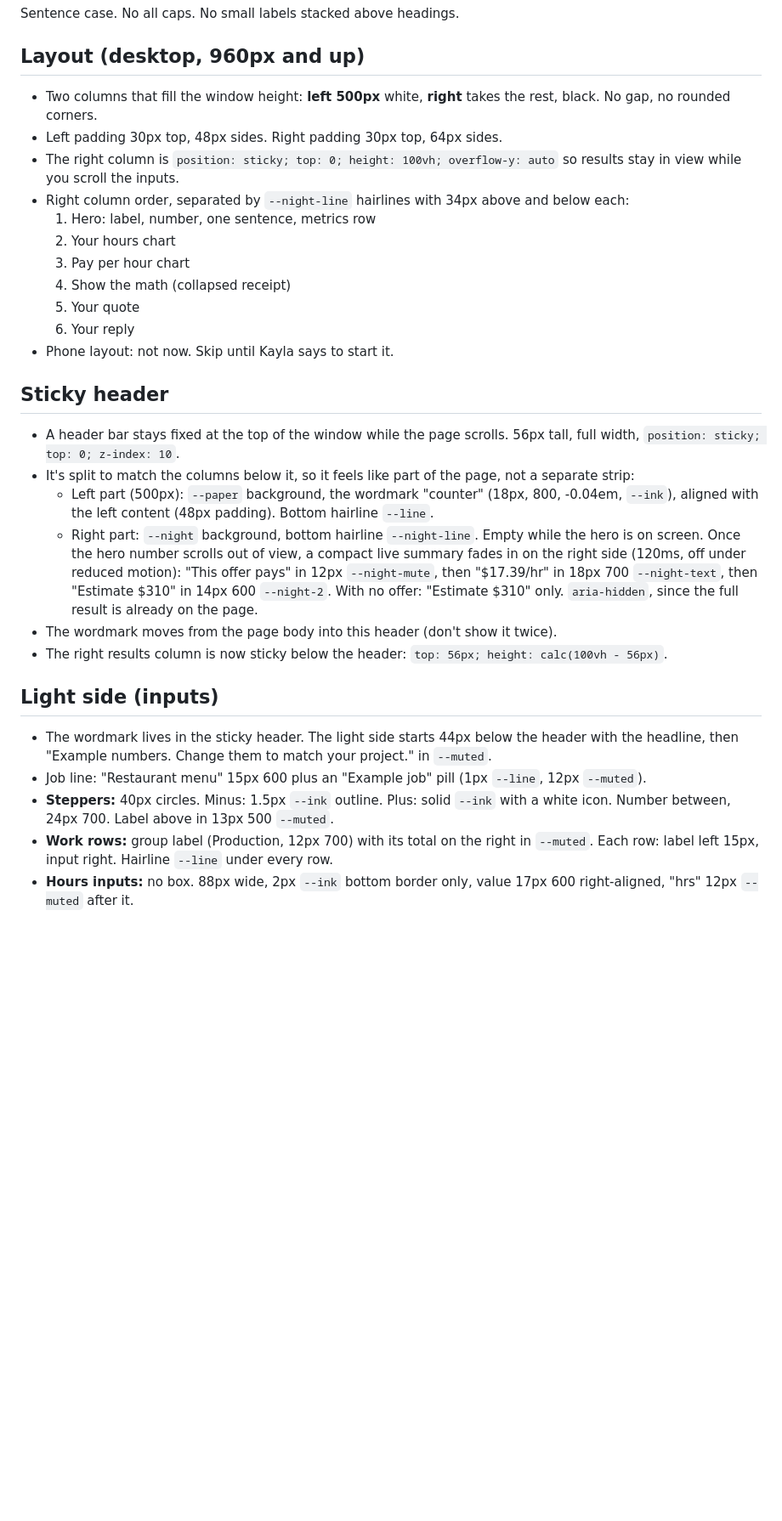
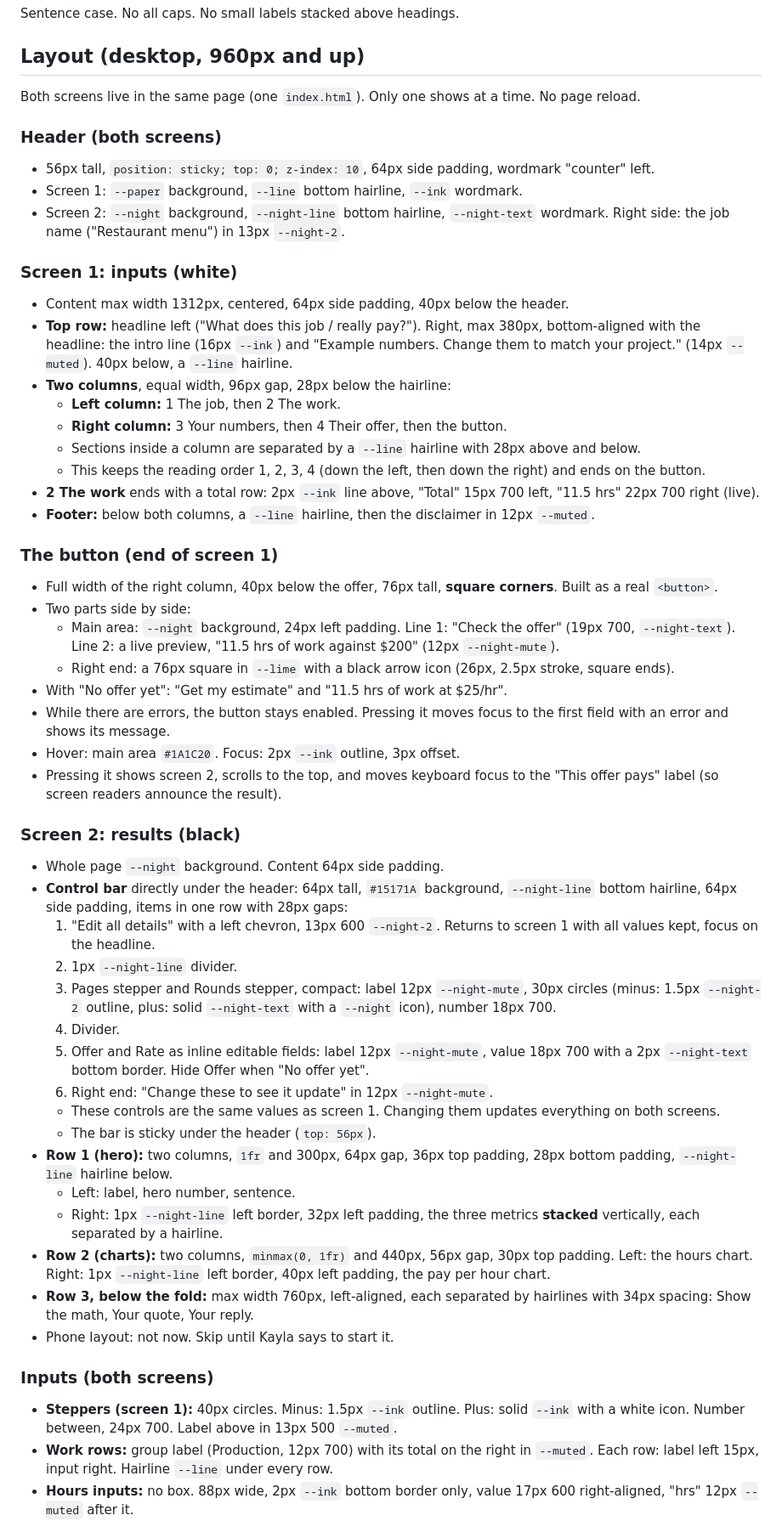
Before and after one commit to kaylatgg/counter, a Markdown page: docs/DESIGN.md, the part around one of its changes. Shown at 85% size. Drawn GitHub-style; blank space fills up the shorter version.

Commit message:
Split-screen layout with sticky header
Co-Authored-By: Claude Opus 5.5 <noreply@anthropic.com>

```diff
--- a/docs/DESIGN.md
+++ b/docs/DESIGN.md
@@ -83,31 +85,53 @@ Sentence case. No all caps. No small labels stacked above headings.
 
 ## Layout (desktop, 960px and up)
 
-- Two columns that fill the window height: **left 500px** white, **right** takes the rest, black. No gap, no rounded corners.
-- Left padding 30px top, 48px sides. Right padding 30px top, 64px sides.
-- The right column is `position: sticky; top: 0; height: 100vh; overflow-y: auto` so results stay in view while you scroll the inputs.
-- Right column order, separated by `--night-line` hairlines with 34px above and below each:
-  1. Hero: label, number, one sentence, metrics row
-  2. Your hours chart
-  3. Pay per hour chart
-  4. Show the math (collapsed receipt)
-  5. Your quote
-  6. Your reply
+Both screens live in the same page (one `index.html`). Only one shows at a time. No page reload.
+
+### Header (both screens)
+- 56px tall, `position: sticky; top: 0; z-index: 10`, 64px side padding, wordmark "counter" left.
+- Screen 1: `--paper` background, `--line` bottom hairline, `--ink` wordmark.
+- Screen 2: `--night` background, `--night-line` bottom hairline, `--night-text` wordmark. Right side: the job name ("Restaurant menu") in 13px `--night-2`.
+
+### Screen 1: inputs (white)
+- Content max width 1312px, centered, 64px side padding, 40px below the header.
+- **Top row:** headline left ("What does this job / really pay?"). Right, max 380px, bottom-aligned with the headline: the intro line (16px `--ink`) and "Example numbers. Change them to match your project." (14px `--muted`). 40px below, a `--line` hairline.
+- **Two columns**, equal width, 96px gap, 28px below the hairline:
+  - **Left column:** 1 The job, then 2 The work.
+  - **Right column:** 3 Your numbers, then 4 Their offer, then the button.
+  - Sections inside a column are separated by a `--line` hairline with 28px above and below.
+  - This keeps the reading order 1, 2, 3, 4 (down the left, then down the right) and ends on the button.
+- **2 The work** ends with a total row: 2px `--ink` line above, "Total" 15px 700 left, "11.5 hrs" 22px 700 right (live).
+- **Footer:** below both columns, a `--line` hairline, then the disclaimer in 12px `--muted`.
+
+### The button (end of screen 1)
+- Full width of the right column, 40px below the offer, 76px tall, **square corners**. Built as a real `<button>`.
+- Two parts side by side:
+  - Main area: `--night` background, 24px left padding. Line 1: "Check the offer" (19px 700, `--night-text`). Line 2: a live preview, "11.5 hrs of work against $200" (12px `--night-mute`).
+  - Right end: a 76px square in `--lime` with a black arrow icon (26px, 2.5px stroke, square ends).
+- With "No offer yet": "Get my estimate" and "11.5 hrs of work at $25/hr".
+- While there are errors, the button stays enabled. Pressing it moves focus to the first field with an error and shows its message.
+- Hover: main area `#1A1C20`. Focus: 2px `--ink` outline, 3px offset.
+- Pressing it shows screen 2, scrolls to the top, and moves keyboard focus to the "This offer pays" label (so screen readers announce the result).
+
+### Screen 2: results (black)
+- Whole page `--night` background. Content 64px side padding.
+- **Control bar** directly under the header: 64px tall, `#15171A` background, `--night-line` bottom hairline, 64px side padding, items in one row with 28px gaps:
+  1. "Edit all details" with a left chevron, 13px 600 `--night-2`. Returns to screen 1 with all values kept, focus on the headline.
+  2. 1px `--night-line` divider.
+  3. Pages stepper and Rounds stepper, compact: label 12px `--night-mute`, 30px circles (minus: 1.5px `--night-2` outline, plus: solid `--night-text` with a `--night` icon), number 18px 700.
+  4. Divider.
+  5. Offer and Rate as inline editable fields: label 12px `--night-mute`, value 18px 700 with a 2px `--night-text` bottom border. Hide Offer when "No offer yet".
+  6. Right end: "Change these to see it update" in 12px `--night-mute`.
+  - These controls are the same values as screen 1. Changing them updates everything on both screens.
+  - The bar is sticky under the header (`top: 56px`).
+- **Row 1 (hero):** two columns, `1fr` and 300px, 64px gap, 36px top padding, 28px bottom padding, `--night-line` hairline below.
+  - Left: label, hero number, sentence.
+  - Right: 1px `--night-line` left border, 32px left padding, the three metrics **stacked** vertically, each separated by a hairline.
+- **Row 2 (charts):** two columns, `minmax(0, 1fr)` and 440px, 56px gap, 30px top padding. Left: the hours chart. Right: 1px `--night-line` left border, 40px left padding, the pay per hour chart.
+- **Row 3, below the fold:** max width 760px, left-aligned, each separated by hairlines with 34px spacing: Show the math, Your quote, Your reply.
 - Phone layout: not now. Skip until Kayla says to start it.
 
-## Sticky header
-
-- A header bar stays fixed at the top of the window while the page scrolls. 56px tall, full width, `position: sticky; top: 0; z-index: 10`.
-- It's split to match the columns below it, so it feels like part of the page, not a separate strip:
-  - Left part (500px): `--paper` background, the wordmark "counter" (18px, 800, -0.04em, `--ink`), aligned with the left content (48px padding). Bottom hairline `--line`.
-  - Right part: `--night` background, bottom hairline `--night-line`. Empty while the hero is on screen. Once the hero number scrolls out of view, a compact live summary fades in on the right side (120ms, off under reduced motion): "This offer pays" in 12px `--night-mute`, then "$17.39/hr" in 18px 700 `--night-text`, then "Estimate $310" in 14px 600 `--night-2`. With no offer: "Estimate $310" only. `aria-hidden`, since the full result is already on the page.
-- The wordmark moves from the page body into this header (don't show it twice).
-- The right results column is now sticky below the header: `top: 56px; height: calc(100vh - 56px)`.
-
-## Light side (inputs)
-
-- The wordmark lives in the sticky header. The light side starts 44px below the header with the headline, then "Example numbers. Change them to match your project." in `--muted`.
-- Job line: "Restaurant menu" 15px 600 plus an "Example job" pill (1px `--line`, 12px `--muted`).
-- **Steppers:** 40px circles. Minus: 1.5px `--ink` outline. Plus: solid `--ink` with a white icon. Number between, 24px 700. Label above in 13px 500 `--muted`.
+### Inputs (both screens)
+- **Steppers (screen 1):** 40px circles. Minus: 1.5px `--ink` outline. Plus: solid `--ink` with a white icon. Number between, 24px 700. Label above in 13px 500 `--muted`.
 - **Work rows:** group label (Production, 12px 700) with its total on the right in `--muted`. Each row: label left 15px, input right. Hairline `--line` under every row.
 - **Hours inputs:** no box. 88px wide, 2px `--ink` bottom border only, value 17px 600 right-aligned, "hrs" 12px `--muted` after it.
```
Also changed, not shown: other parts of docs/DESIGN.md (+18 -14 lines), docs/design-screen1-inputs.png (added), docs/design-screen2-results.png (added).
